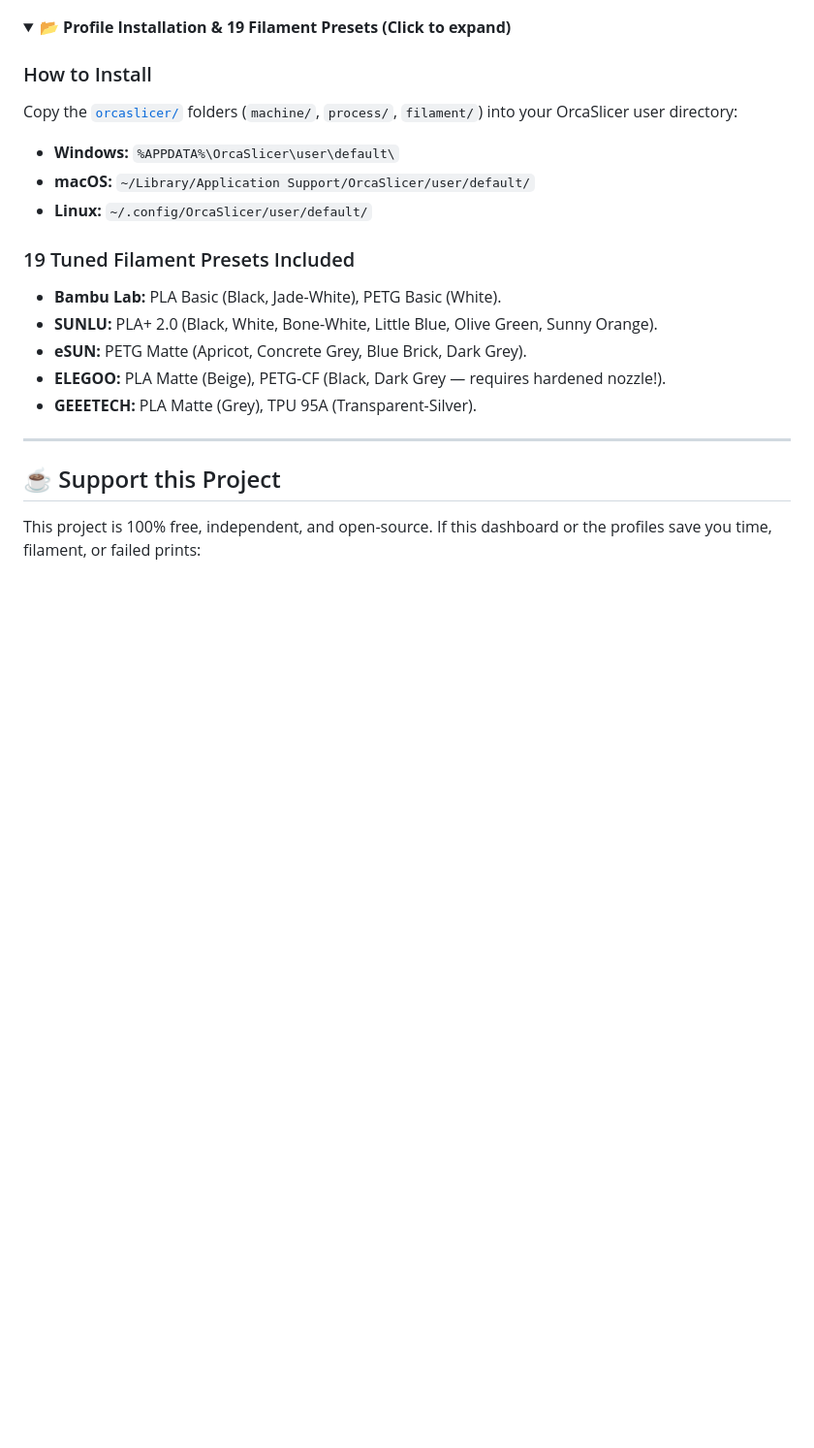
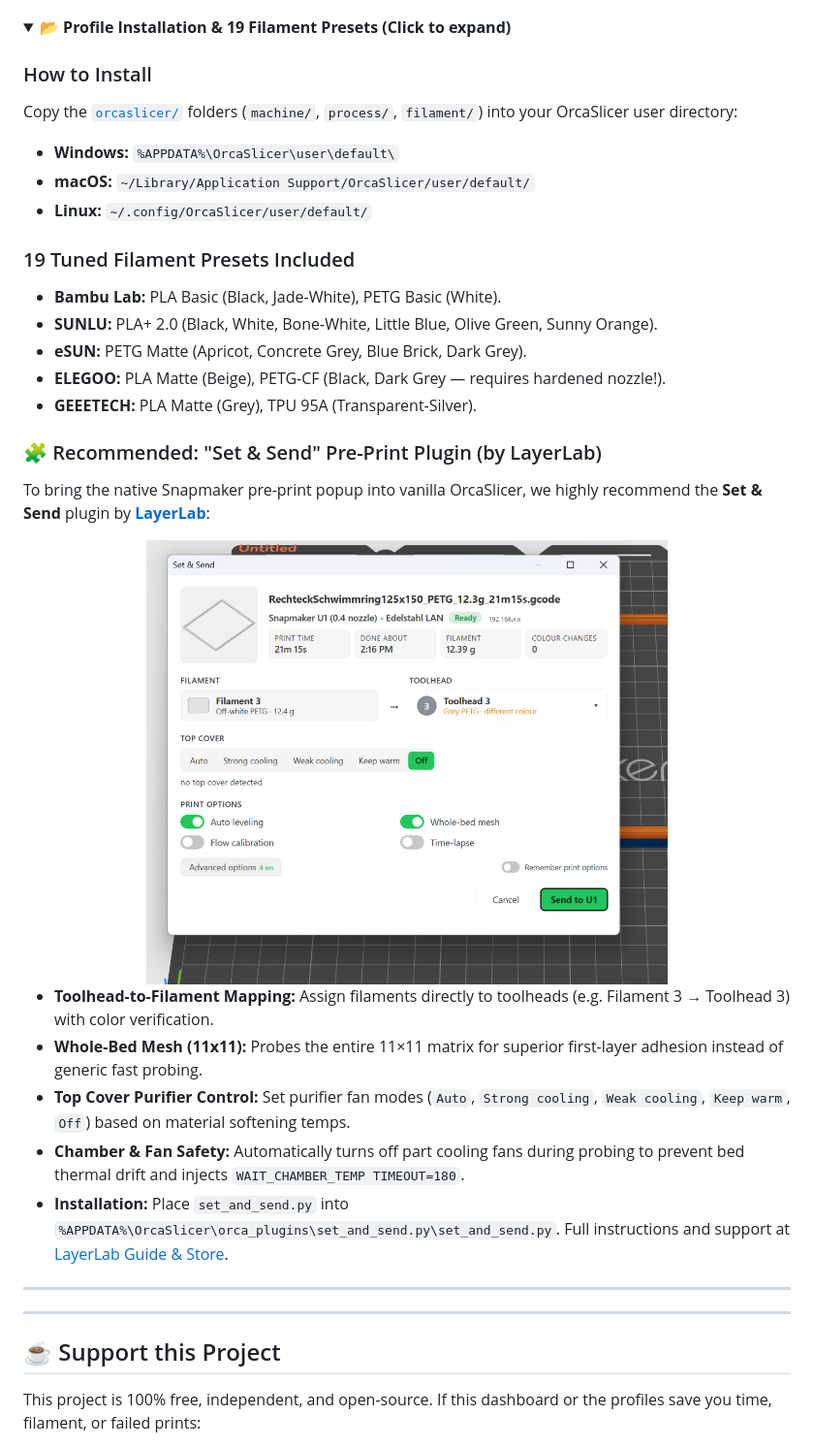
Before and after one commit to Reaper2507/snapmaker-u1-homeassistant, a Markdown page: README.md, the part around one of its changes. Shown at 97% size. GitHub-like rendering; pictures changed too: screenshots/set-and-send-dialog.png (added); folded sections open; blank space fills up the shorter version.

Commit message:
feat(orcaslicer): add LayerLab Set & Send plugin section, sanitized screenshot, credits hall of fame, and AI MCP prompt

```diff
--- a/README.md
+++ b/README.md
@@ -119,6 +117,24 @@ Copy the [`orcaslicer/`](orcaslicer/) folders (`machine/`, `process/`, `filament
 
 </details>
 
+### 🧩 Recommended: "Set & Send" Pre-Print Plugin (by LayerLab)
+
+To bring the native Snapmaker pre-print popup into vanilla OrcaSlicer, we highly recommend the **Set & Send** plugin by **[LayerLab](https://layerlab.store/pages/set-and-send)**:
+
+<div align="center">
+  <img src="screenshots/set-and-send-dialog.png" alt="OrcaSlicer Set and Send Pre-Print Dialog" width="68%">
+</div>
+
+- **Toolhead-to-Filament Mapping:** Assign filaments directly to toolheads (e.g. Filament 3 &rarr; Toolhead 3) with color verification.
+- **Whole-Bed Mesh (11x11):** Probes the entire 11&times;11 matrix for superior first-layer adhesion instead of generic fast probing.
+- **Top Cover Purifier Control:** Set purifier fan modes (`Auto`, `Strong cooling`, `Weak cooling`, `Keep warm`, `Off`) based on material softening temps.
+- **Chamber & Fan Safety:** Automatically turns off part cooling fans during probing to prevent bed thermal drift and injects `WAIT_CHAMBER_TEMP TIMEOUT=180`.
+- **Installation:** Place `set_and_send.py` into `%APPDATA%\OrcaSlicer\orca_plugins\set_and_send.py\set_and_send.py`. Full instructions and support at [LayerLab Guide & Store](https://layerlab.store/pages/set-and-send).
+
+---
+
+
+
 ---
 
 ## ☕ Support this Project
```
Also changed, not shown: other parts of README.md (+2 -4 lines), docs/assets/set-and-send-dialog.png (added), 12 other files.
